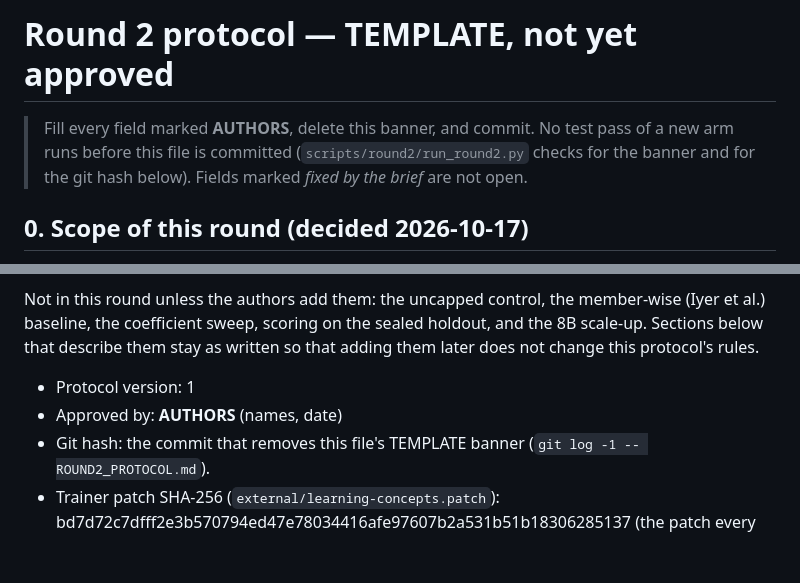
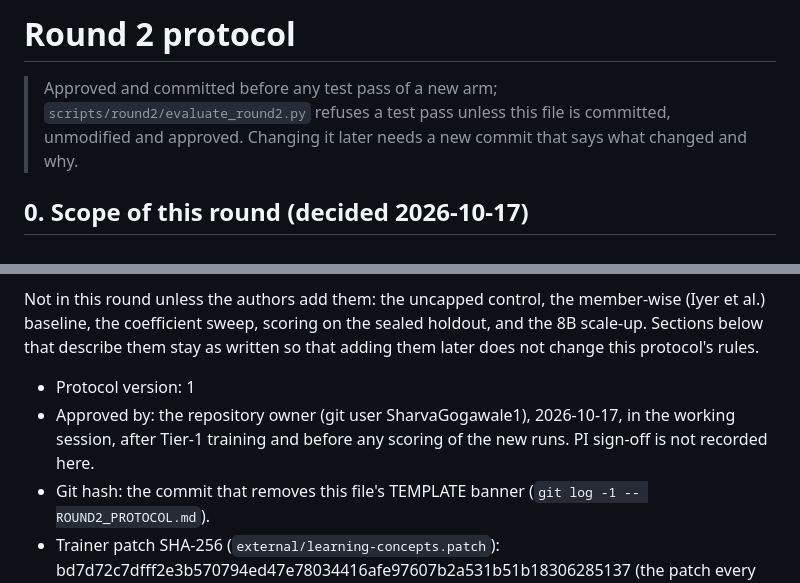
Before and after one commit to SharvaGogawale1/concept-aware-training, a Markdown page: ROUND2_PROTOCOL.md, 2 parts joined by grey strips. Rendered like a GitHub page; blank space fills up the shorter version.

Commit message:
Approve the round-2 protocol (Tier 1) before scoring the new runs
Approved by the repository owner on 2026-10-17, after the 30 Tier-1 runs finished
and before any of them was scored.  This commit is the protocol's git hash; the
evaluation runner refuses a test pass without it.

Co-Authored-By: Claude Opus 5.5 <noreply@anthropic.com>

```diff
--- a/ROUND2_PROTOCOL.md
+++ b/ROUND2_PROTOCOL.md
@@ -1,8 +1,8 @@
-# Round 2 protocol — TEMPLATE, not yet approved
+# Round 2 protocol
 
-> Fill every field marked **AUTHORS**, delete this banner, and commit. No test pass of a
-> new arm runs before this file is committed (`scripts/round2/run_round2.py` checks for the
-> banner and for the git hash below). Fields marked *fixed by the brief* are not open.
+> Approved and committed before any test pass of a new arm; `scripts/round2/evaluate_round2.py`
+> refuses a test pass unless this file is committed, unmodified and approved. Changing it later
+> needs a new commit that says what changed and why.
 
 ## 0. Scope of this round (decided 2026-10-17)
 
@@ -17,7 +17,9 @@ baseline, the coefficient sweep, scoring on the sealed holdout, and the 8B scale
 that describe them stay as written so that adding them later does not change this protocol's rules.
 
 - Protocol version: 1
-- Approved by: **AUTHORS** (names, date)
+- Approved by: the repository owner (git user SharvaGogawale1), 2026-10-17, in the working
+  session, after Tier-1 training and before any scoring of the new runs. PI sign-off is not
+  recorded here.
 - Git hash: the commit that removes this file's TEMPLATE banner (`git log -1 -- ROUND2_PROTOCOL.md`).
 - Trainer patch SHA-256 (`external/learning-concepts.patch`): bd7d72c7dfff2e3b570794ed47e78034416afe97607b2a531b51b18306285137
   (the patch every Tier-1 run was trained with; recorded per run in `round2_run.json`).
```
